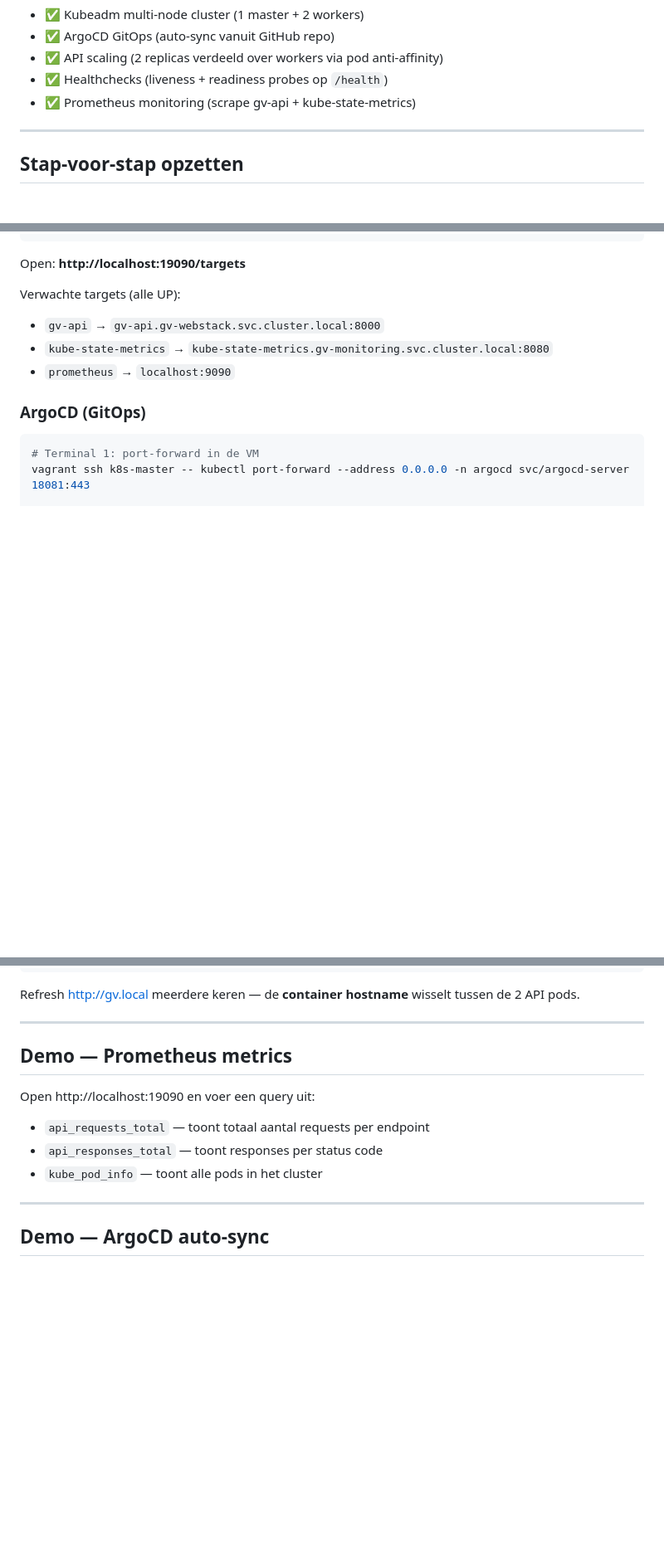
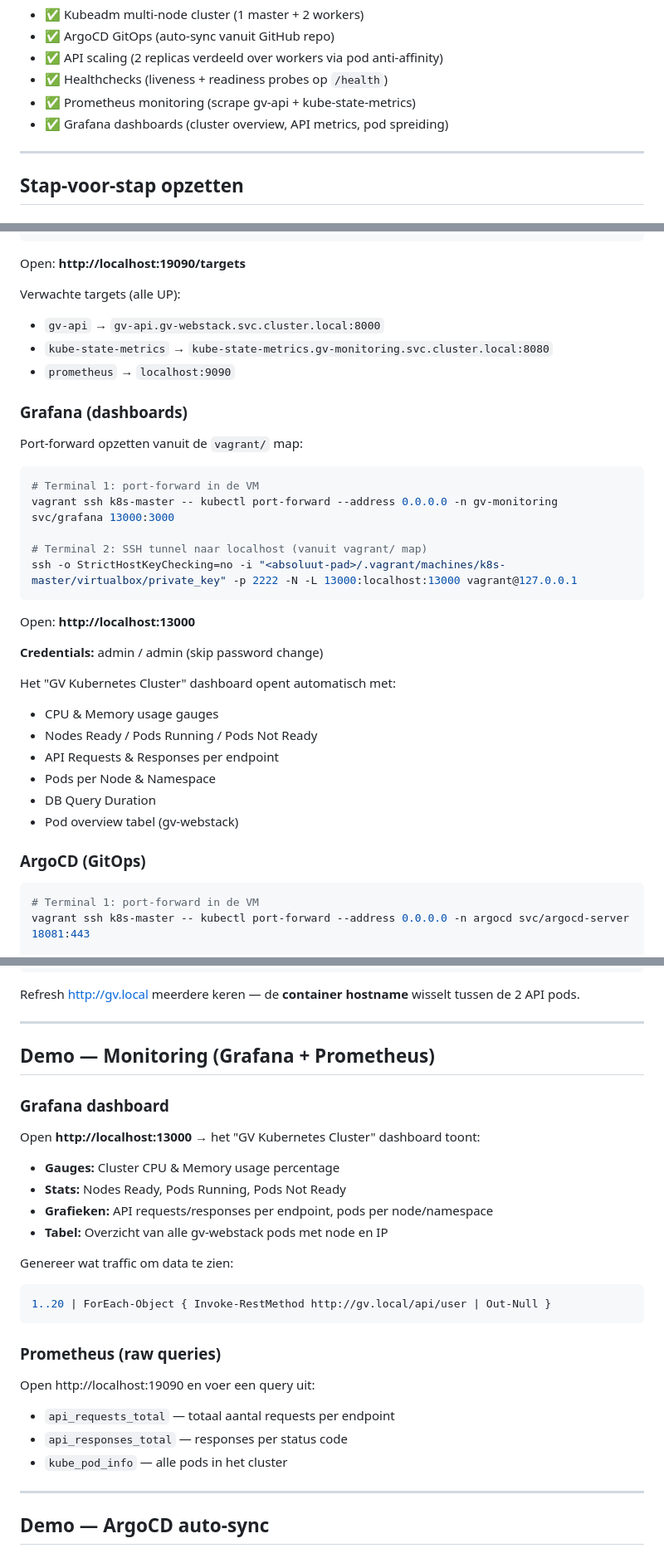
Before and after one commit to Geert-Vuurstaek/linuxweb, a Markdown page: README.md, 3 parts joined by grey strips. Shown at 83% size. GitHub-like rendering; blank space fills up the shorter version.

Commit message:
feat: add Grafana dashboards, update README

````diff
--- a/README.md
+++ b/README.md
@@ -38,6 +38,7 @@
 - ✅ API scaling (2 replicas verdeeld over workers via pod anti-affinity)
 - ✅ Healthchecks (liveness + readiness probes op `/health`)
 - ✅ Prometheus monitoring (scrape gv-api + kube-state-metrics)
+- ✅ Grafana dashboards (cluster overview, API metrics, pod spreiding)
 
 ---
 
@@ -119,6 +120,27 @@ Verwachte targets (alle UP):
 - `kube-state-metrics` → `kube-state-metrics.gv-monitoring.svc.cluster.local:8080`
 - `prometheus` → `localhost:9090`
 
+### Grafana (dashboards)
+Port-forward opzetten vanuit de `vagrant/` map:
+```powershell
+# Terminal 1: port-forward in de VM
+vagrant ssh k8s-master -- kubectl port-forward --address 0.0.0.0 -n gv-monitoring svc/grafana 13000:3000
+
+# Terminal 2: SSH tunnel naar localhost (vanuit vagrant/ map)
+ssh -o StrictHostKeyChecking=no -i "<absoluut-pad>/.vagrant/machines/k8s-master/virtualbox/private_key" -p 2222 -N -L 13000:localhost:13000 vagrant@127.0.0.1
+```
+Open: **http://localhost:13000**
+
+**Credentials:** admin / admin (skip password change)
+
+Het "GV Kubernetes Cluster" dashboard opent automatisch met:
+- CPU & Memory usage gauges
+- Nodes Ready / Pods Running / Pods Not Ready
+- API Requests & Responses per endpoint
+- Pods per Node & Namespace
+- DB Query Duration
+- Pod overview tabel (gv-webstack)
+
 ### ArgoCD (GitOps)
 ```powershell
 # Terminal 1: port-forward in de VM
@@ -183,12 +205,25 @@ Refresh http://gv.local meerdere keren — de **container hostname** wisselt tus
 
 ---
 
-## Demo — Prometheus metrics
+## Demo — Monitoring (Grafana + Prometheus)
 
+### Grafana dashboard
+Open **http://localhost:13000** → het "GV Kubernetes Cluster" dashboard toont:
+- **Gauges:** Cluster CPU & Memory usage percentage
+- **Stats:** Nodes Ready, Pods Running, Pods Not Ready
+- **Grafieken:** API requests/responses per endpoint, pods per node/namespace
+- **Tabel:** Overzicht van alle gv-webstack pods met node en IP
+
+Genereer wat traffic om data te zien:
+```powershell
+1..20 | ForEach-Object { Invoke-RestMethod http://gv.local/api/user | Out-Null }
+```
+
+### Prometheus (raw queries)
 Open http://localhost:19090 en voer een query uit:
-- `api_requests_total` — toont totaal aantal requests per endpoint
-- `api_responses_total` — toont responses per status code
-- `kube_pod_info` — toont alle pods in het cluster
+- `api_requests_total` — totaal aantal requests per endpoint
+- `api_responses_total` — responses per status code
+- `kube_pod_info` — alle pods in het cluster
 
 ---
 
````
